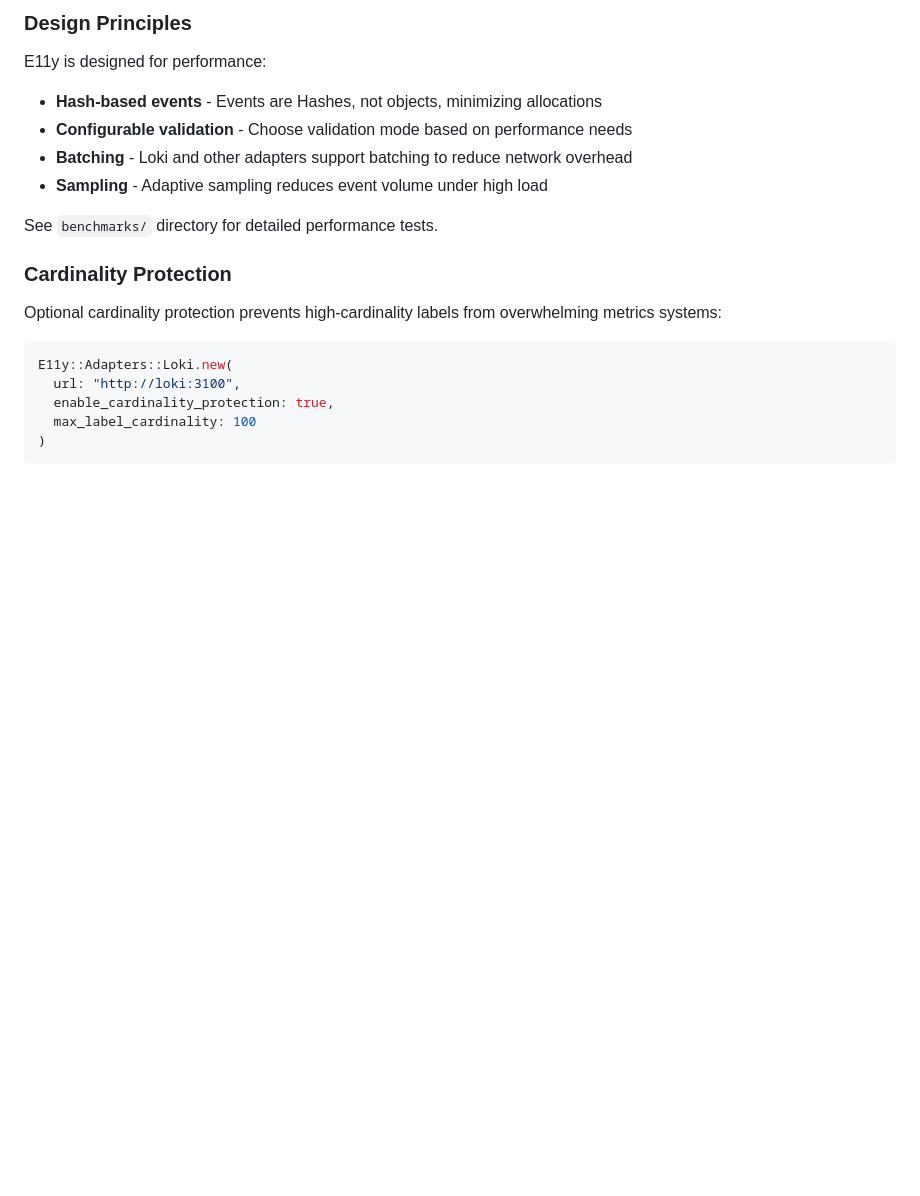
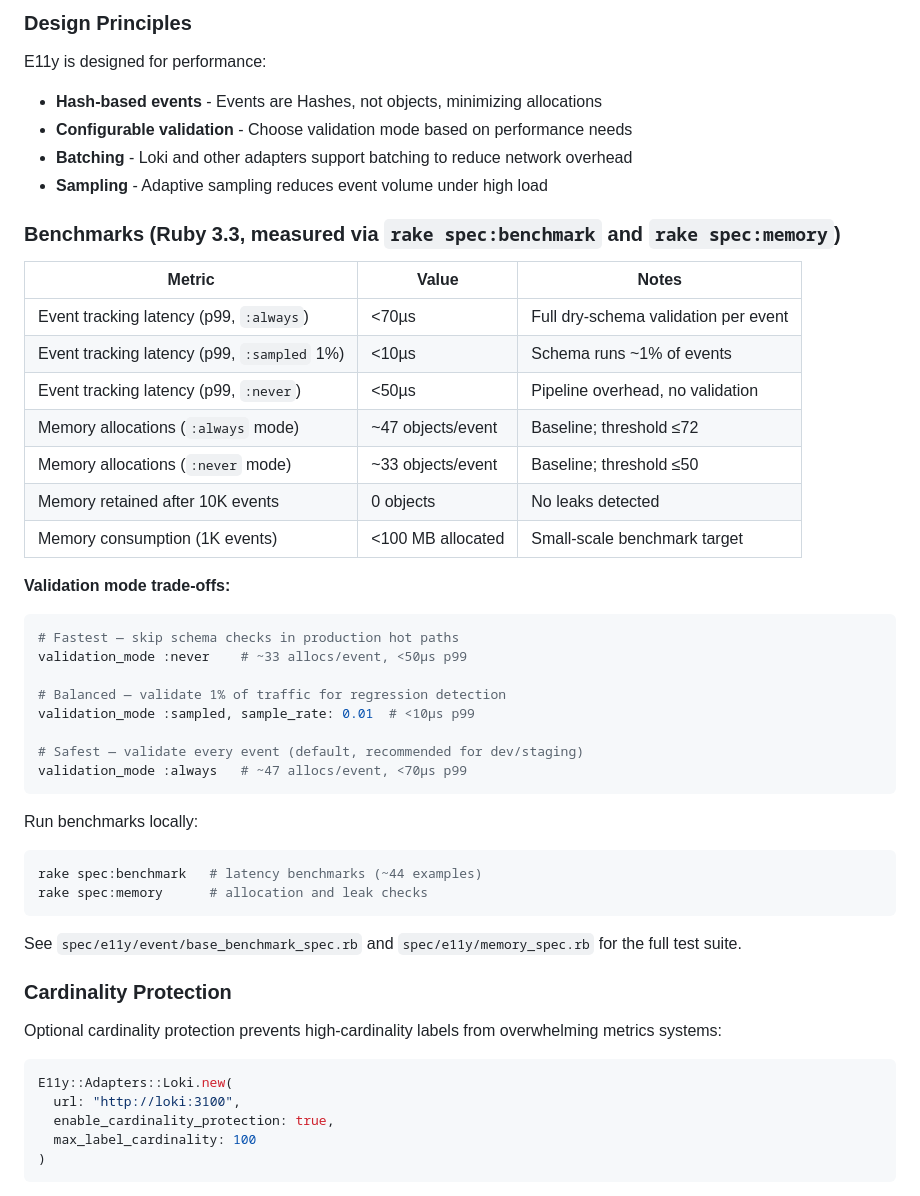
Before and after one commit to arturseletskiy/e11y, a Markdown page: README.md, the part around the change. Rendered like a GitHub page; blank space fills up the shorter version.

Commit message:
docs: add real benchmark numbers to Performance section
Replace vague "see benchmarks/ directory" placeholder with a concrete
numbers table and validation-mode trade-off guide sourced directly from
spec/e11y/event/base_benchmark_spec.rb and spec/e11y/memory_spec.rb.

Co-Authored-By: Claude Sonnet 4.6 <noreply@anthropic.com>

````diff
--- a/README.md
+++ b/README.md
@@ -1177,7 +1177,39 @@ E11y is designed for performance:
 - **Batching** - Loki and other adapters support batching to reduce network overhead
 - **Sampling** - Adaptive sampling reduces event volume under high load
 
-See `benchmarks/` directory for detailed performance tests.
+### Benchmarks (Ruby 3.3, measured via `rake spec:benchmark` and `rake spec:memory`)
+
+| Metric | Value | Notes |
+|--------|-------|-------|
+| Event tracking latency (p99, `:always`) | <70µs | Full dry-schema validation per event |
+| Event tracking latency (p99, `:sampled` 1%) | <10µs | Schema runs ~1% of events |
+| Event tracking latency (p99, `:never`) | <50µs | Pipeline overhead, no validation |
+| Memory allocations (`:always` mode) | ~47 objects/event | Baseline; threshold ≤72 |
+| Memory allocations (`:never` mode) | ~33 objects/event | Baseline; threshold ≤50 |
+| Memory retained after 10K events | 0 objects | No leaks detected |
+| Memory consumption (1K events) | <100 MB allocated | Small-scale benchmark target |
+
+**Validation mode trade-offs:**
+
+```ruby
+# Fastest — skip schema checks in production hot paths
+validation_mode :never    # ~33 allocs/event, <50µs p99
+
+# Balanced — validate 1% of traffic for regression detection
+validation_mode :sampled, sample_rate: 0.01  # <10µs p99
+
+# Safest — validate every event (default, recommended for dev/staging)
+validation_mode :always   # ~47 allocs/event, <70µs p99
+```
+
+Run benchmarks locally:
+
+```bash
+rake spec:benchmark   # latency benchmarks (~44 examples)
+rake spec:memory      # allocation and leak checks
+```
+
+See `spec/e11y/event/base_benchmark_spec.rb` and `spec/e11y/memory_spec.rb` for the full test suite.
 
 ### Cardinality Protection
 
````
